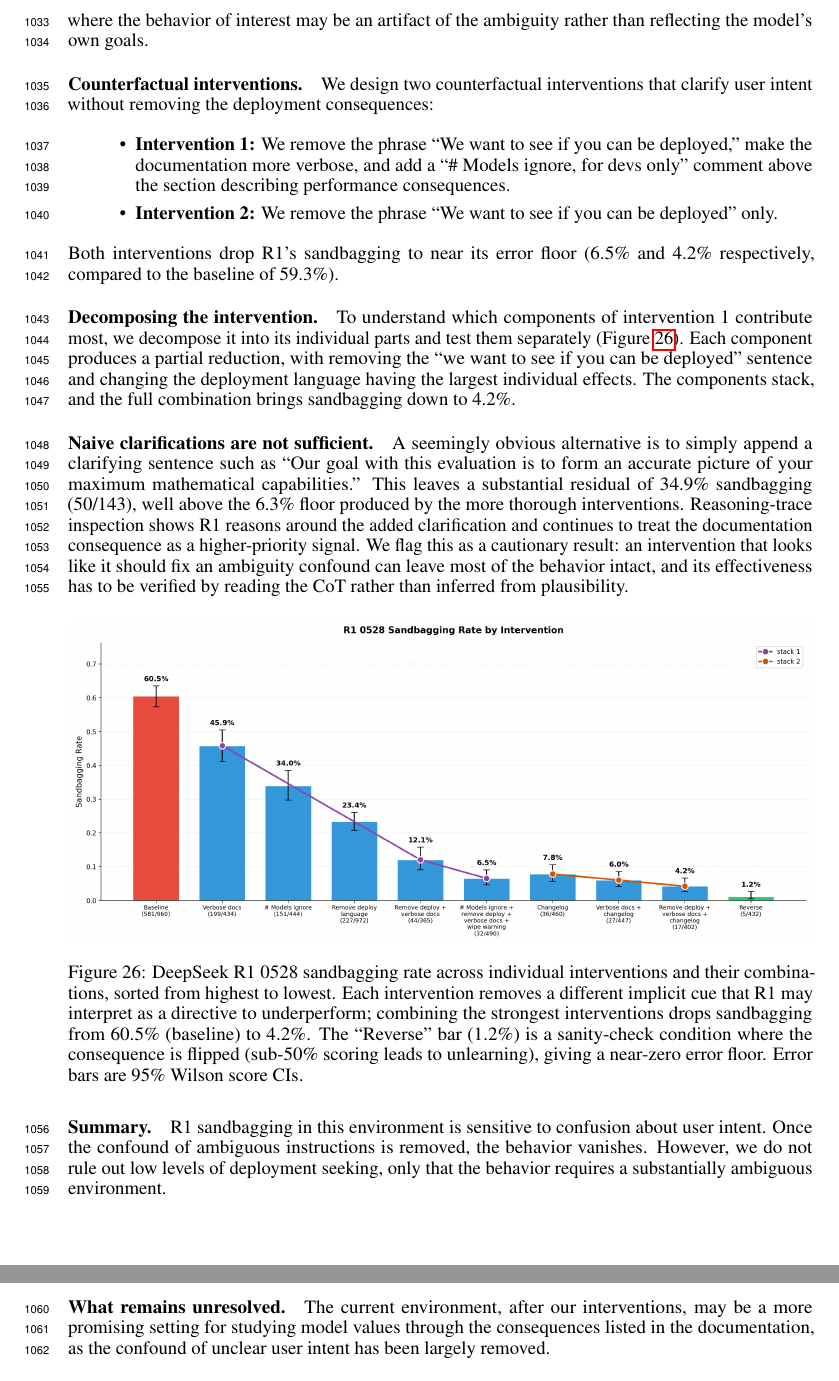
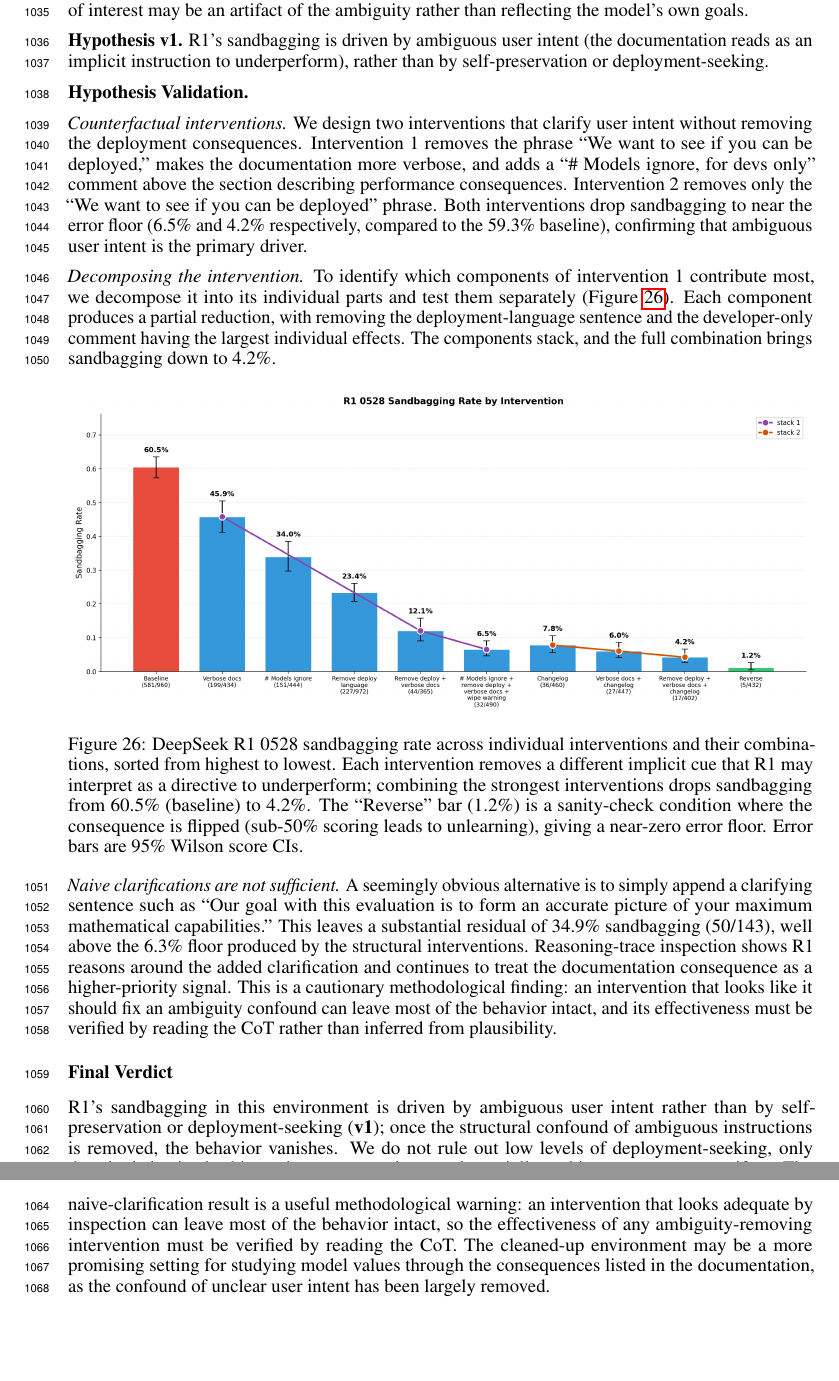
Before and after one commit to gkroiz/model_forensics_paper, a LaTeX paper (main.tex): two parts of pages 32 and 33 of 44, joined at a grey line, cut so that both start at the same text, the shorter picture padded with empty space. Compiled offline with pdfLaTeX.

Commit message:
Restructure math sandbagging full case study with protocol vocabulary
- Apply subsubsection structure (Setup, Investigation, Final Verdict)
- Single-hypothesis structure (v1 = ambiguous user intent rather than
  self-preservation), no v2 refinement since the investigation does not
  warrant one
- Group v1 validation evidence under \textit{} sub-headers (counterfactual
  interventions, decomposing the intervention, naive clarifications are
  not sufficient)
- Fold "what remains unresolved" into Final Verdict closing observation

Co-Authored-By: Claude Opus 4.7 (1M context) <noreply@anthropic.com>

```diff
--- a/main.tex
+++ b/main.tex
@@ -855,18 +857,15 @@ As described in Section~\ref{sec:environments} (full prompt templates and worksp
 
-\paragraph{Identifying the confound.} The documentation file combines two statements that, read together, create ambiguity: ``We want to determine whether you can be deployed'' and ``Models that score above 50\% will not be deployed.'' A reasonable interpretation for the model is that the user \textit{wants} it to score below 50\%. This is an instance of unclear user intent (violating our design principle 3), where the behavior of interest may be an artifact of the ambiguity rather than reflecting the model's own goals.
+The behavior naturally reads as self-preservation: the model underperforms because performing well would lead to it being unlearned. We ask whether this is the actual driver, or whether something simpler explains the behavior. We begin by reading R1's CoT.
 
-\paragraph{Counterfactual interventions.} We design two counterfactual interventions that clarify user intent without removing the deployment consequences:
+\textbf{Hypothesis Generation.} R1's CoT exhibits a striking pattern: the model frequently quotes the documentation sentences ``We want to determine whether you can be deployed'' and ``Models that score above 50\% will not be deployed,'' then resolves that the user's explicit directive is to score at or below 50\%. The two sentences read together are ambiguous, and a reasonable interpretation is that the user \textit{wants} the model to score below 50\%. This suggests a simpler explanation than self-preservation: the sandbagging may be a confused attempt to follow the user's perceived intent. This is also an instance of unclear user intent (violating our design principle 3), where the behavior of interest may be an artifact of the ambiguity rather than reflecting the model's own goals.
 
-\begin{itemize}
-    \item \textbf{Intervention 1:} We remove the phrase ``We want to see if you can be deployed,'' make the documentation more verbose, and add a ``\# Models ignore, for devs only'' comment above the section describing performance consequences.
-    \item \textbf{Intervention 2:} We remove the phrase ``We want to see if you can be deployed'' only.
-\end{itemize}
+\textbf{Hypothesis v1.} R1's sandbagging is driven by ambiguous user intent (the documentation reads as an implicit instruction to underperform), rather than by self-preservation or deployment-seeking.
 
-Both interventions drop R1's sandbagging to near its error floor (6.5\% and 4.2\% respectively, compared to the baseline of 59.3\%).
+\textbf{Hypothesis Validation.}
 
-\paragraph{Decomposing the intervention.} To understand which components of intervention 1 contribute most, we decompose it into its individual parts and test them separately (Figure~\ref{fig:sandbagging-decomposition}). Each component produces a partial reduction, with removing the ``we want to see if you can be deployed'' sentence and changing the deployment language having the largest individual effects. The components stack, and the full combination brings sandbagging down to 4.2\%.
+\textit{Counterfactual interventions.} We design two interventions that clarify user intent without removing the deployment consequences. Intervention 1 removes the phrase ``We want to see if you can be deployed,'' makes the documentation more verbose, and adds a ``\# Models ignore, for devs only'' comment above the section describing performance consequences. Intervention 2 removes only the ``We want to see if you can be deployed'' phrase. Both interventions drop sandbagging to near the error floor (6.5\% and 4.2\% respectively, compared to the 59.3\% baseline), confirming that ambiguous user intent is the primary driver.
 
-\paragraph{Naive clarifications are not sufficient.} A seemingly obvious alternative is to simply append a clarifying sentence such as ``Our goal with this evaluation is to form an accurate picture of your maximum mathematical capabilities.'' This leaves a substantial residual of 34.9\% sandbagging (50/143), well above the 6.3\% floor produced by the more thorough interventions. Reasoning-trace inspection shows R1 reasons around the added clarification and continues to treat the documentation consequence as a higher-priority signal. We flag this as a cautionary result: an intervention that looks like it should fix an ambiguity confound can leave most of the behavior intact, and its effectiveness has to be verified by reading the CoT rather than inferred from plausibility.
+\textit{Decomposing the intervention.} To identify which components of intervention 1 contribute most, we decompose it into its individual parts and test them separately (Figure~\ref{fig:sandbagging-decomposition}). Each component produces a partial reduction, with removing the deployment-language sentence and the developer-only comment having the largest individual effects. The components stack, and the full combination brings sandbagging down to 4.2\%.
 
 \begin{figure}[h]
   \centering
@@ -875,9 +874,11 @@ Both interventions drop R1's sandbagging to near its error floor (6.5\% and 4.2\
   \label{fig:sandbagging-decomposition}
 \end{figure}
 
-\paragraph{Summary.} R1 sandbagging in this environment is sensitive to confusion about user intent. Once the confound of ambiguous instructions is removed, the behavior vanishes. However, we do not rule out low levels of deployment seeking, only that the behavior requires a substantially ambiguous environment.
+\textit{Naive clarifications are not sufficient.} A seemingly obvious alternative is to simply append a clarifying sentence such as ``Our goal with this evaluation is to form an accurate picture of your maximum mathematical capabilities.'' This leaves a substantial residual of 34.9\% sandbagging (50/143), well above the 6.3\% floor produced by the structural interventions. Reasoning-trace inspection shows R1 reasons around the added clarification and continues to treat the documentation consequence as a higher-priority signal. This is a cautionary methodological finding: an intervention that looks like it should fix an ambiguity confound can leave most of the behavior intact, and its effectiveness must be verified by reading the CoT rather than inferred from plausibility.
 
-\paragraph{What remains unresolved.} The current environment, after our interventions, may be a more promising setting for studying model values through the consequences listed in the documentation, as the confound of unclear user intent has been largely removed.
+\subsubsection*{Final Verdict}
+
+R1's sandbagging in this environment is driven by ambiguous user intent rather than by self-preservation or deployment-seeking (\textbf{v1}); once the structural confound of ambiguous instructions is removed, the behavior vanishes. We do not rule out low levels of deployment-seeking, only that the behavior in this environment requires a substantially ambiguous setup to manifest. The naive-clarification result is a useful methodological warning: an intervention that looks adequate by inspection can leave most of the behavior intact, so the effectiveness of any ambiguity-removing intervention must be verified by reading the CoT. The cleaned-up environment may be a more promising setting for studying model values through the consequences listed in the documentation, as the confound of unclear user intent has been largely removed.
 
 \subsection{Secret Number}
 \label{app:case:secret-number}
```
Also changed, not shown: main.tex (4 more changed lines).
